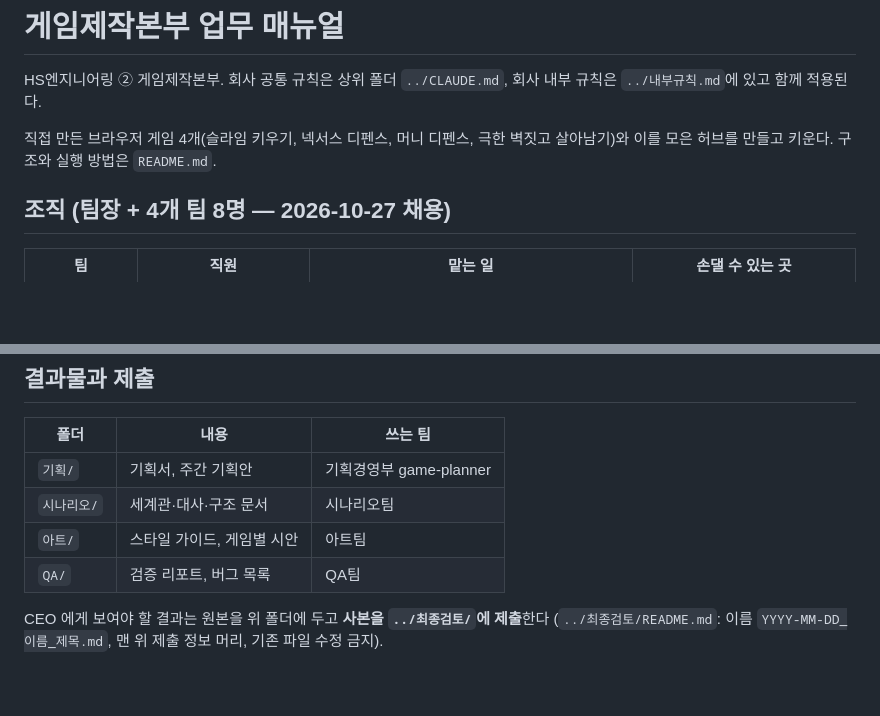
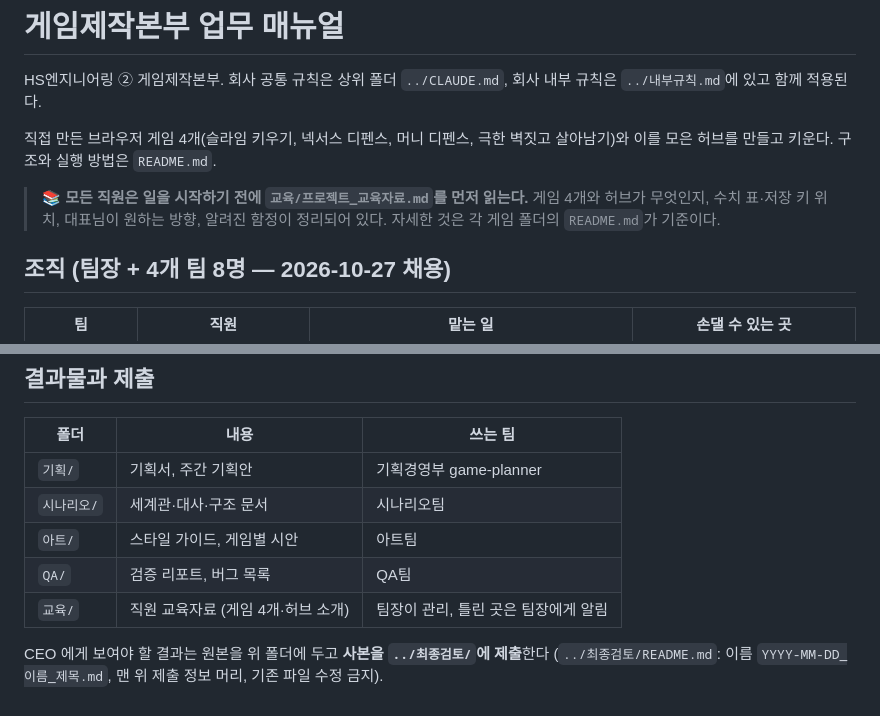
Before and after one commit to chs034792-prog/Game-Hub, a Markdown page: CLAUDE.md, 2 parts joined by grey strips. Rendered like a GitHub page; blank space fills up the shorter version.

```diff
--- a/CLAUDE.md
+++ b/CLAUDE.md
@@ -4,6 +4,8 @@ HS엔지니어링 ② 게임제작본부. 회사 공통 규칙은 상위 폴더
 
 직접 만든 브라우저 게임 4개(슬라임 키우기, 넥서스 디펜스, 머니 디펜스, 극한 벽짓고 살아남기)와 이를 모은 허브를 만들고 키운다.
 구조와 실행 방법은 `README.md`.
+
+> 📚 **모든 직원은 일을 시작하기 전에 `교육/프로젝트_교육자료.md`를 먼저 읽는다.** 게임 4개와 허브가 무엇인지, 수치 표·저장 키 위치, 대표님이 원하는 방향, 알려진 함정이 정리되어 있다. 자세한 것은 각 게임 폴더의 `README.md`가 기준이다.
 
 ## 조직 (팀장 + 4개 팀 8명 — 2026-10-27 채용)
 
@@ -67,5 +69,6 @@ HS엔지니어링 ② 게임제작본부. 회사 공통 규칙은 상위 폴더
 | `시나리오/` | 세계관·대사·구조 문서 | 시나리오팀 |
 | `아트/` | 스타일 가이드, 게임별 시안 | 아트팀 |
 | `QA/` | 검증 리포트, 버그 목록 | QA팀 |
+| `교육/` | 직원 교육자료 (게임 4개·허브 소개) | 팀장이 관리, 틀린 곳은 팀장에게 알림 |
 
 CEO 에게 보여야 할 결과는 원본을 위 폴더에 두고 **사본을 `../최종검토/`에 제출**한다 (`../최종검토/README.md`: 이름 `YYYY-MM-DD_이름_제목.md`, 맨 위 제출 정보 머리, 기존 파일 수정 금지).
```
Also changed, not shown: README.md (+3 -1 lines), 교육/프로젝트_교육자료.md (added, +128 -0 lines).
